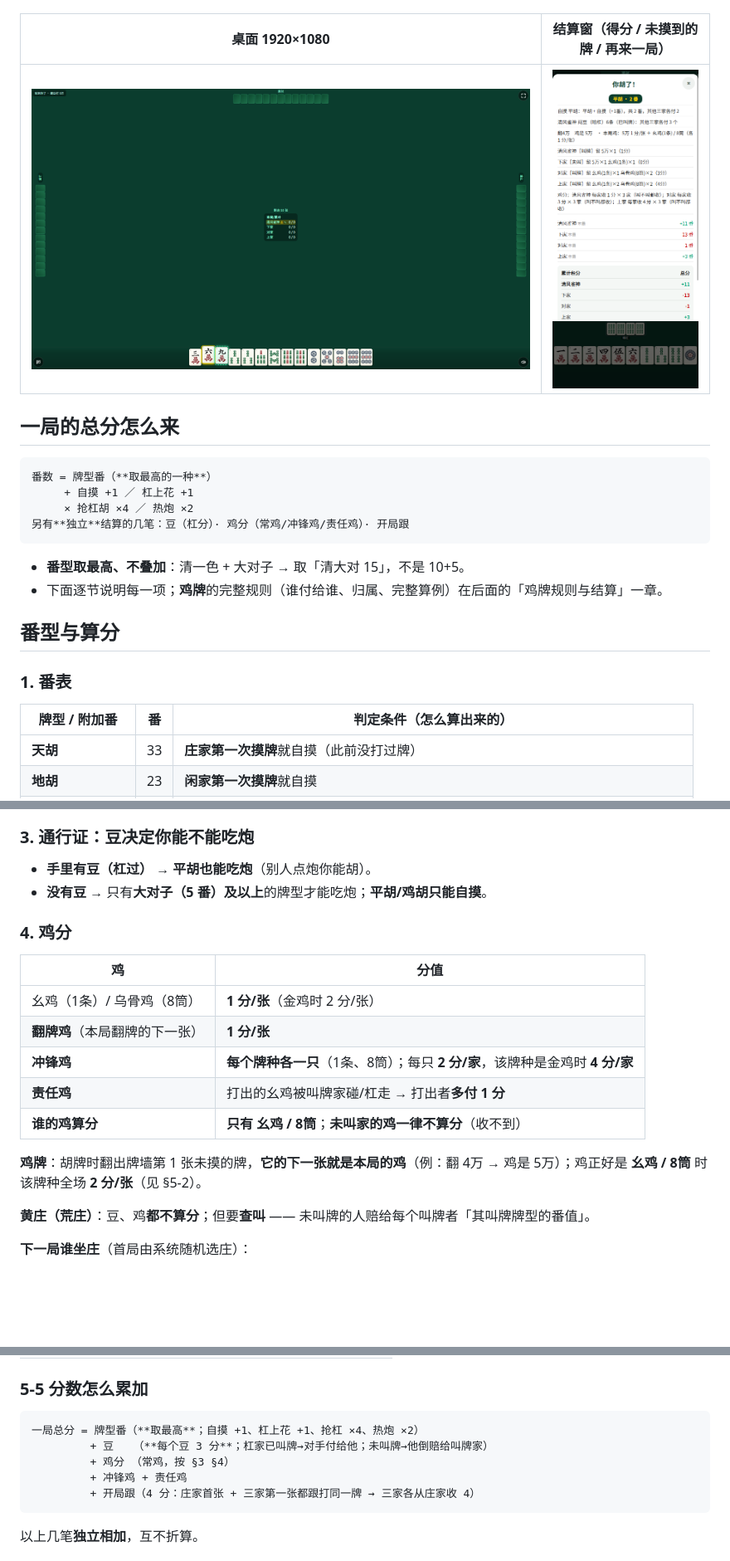
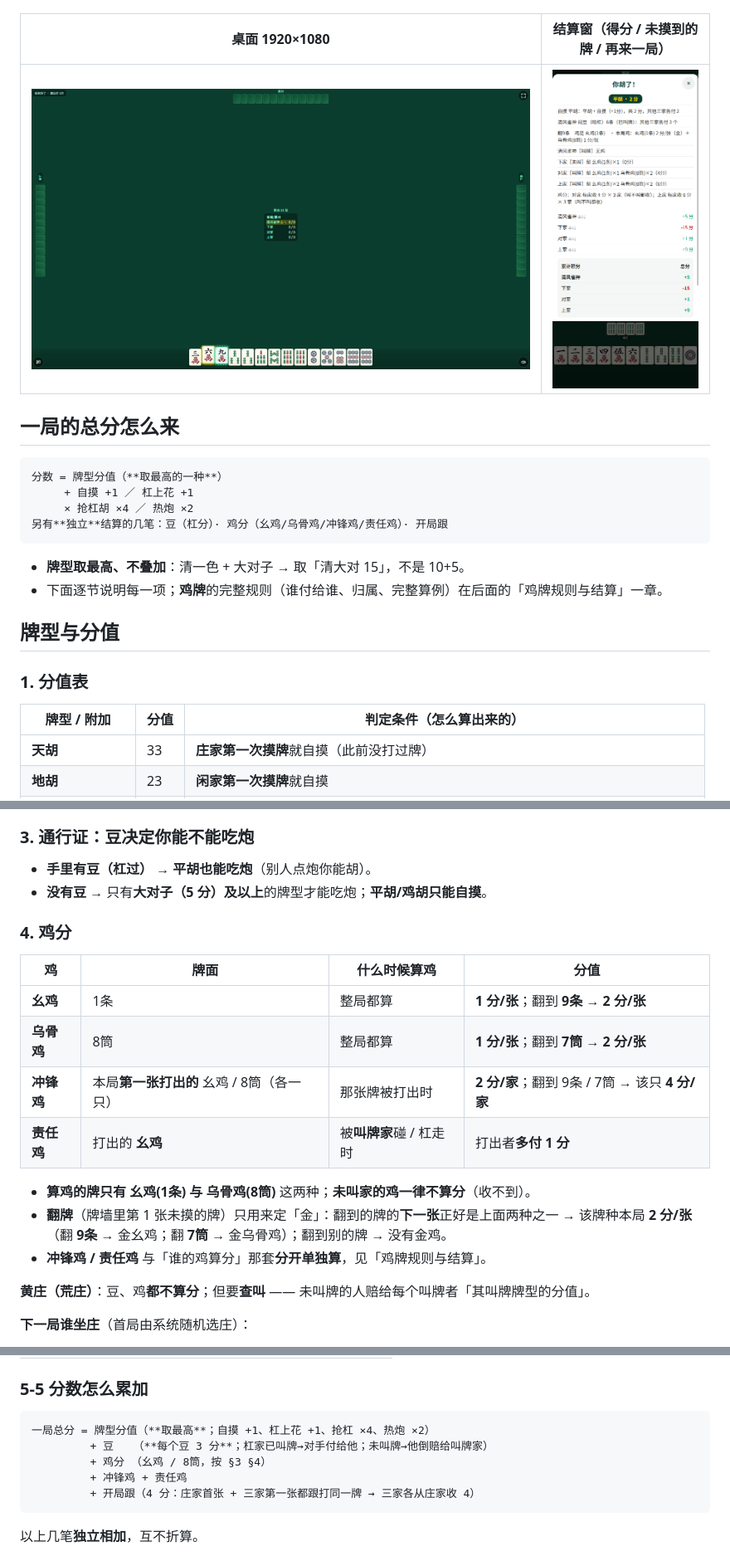
Before and after one commit to mobingchong/guiyang-zhuojimahjang, a Markdown page: README.md, 3 parts joined by grey strips. Shown at 83% size. GitHub-like rendering; pictures changed too: preview/竖屏-结算窗-得分-未摸到的牌-再来一局居中.png; blank space fills up the shorter version.

Commit message:
鸡只认 幺鸡/乌骨鸡：作废「翻牌鸡」（翻牌只定金鸡）；结算与 README 的「番」一律改「分」

````diff
--- a/README.md
+++ b/README.md
@@ -33,20 +33,20 @@
 ## 一局的总分怎么来
 
 ```
-番数 = 牌型番（**取最高的一种**）
+分数 = 牌型分值（**取最高的一种**）
      + 自摸 +1 ／ 杠上花 +1
      × 抢杠胡 ×4 ／ 热炮 ×2
-另有**独立**结算的几笔：豆（杠分）· 鸡分（常鸡/冲锋鸡/责任鸡）· 开局跟
+另有**独立**结算的几笔：豆（杠分）· 鸡分（幺鸡/乌骨鸡/冲锋鸡/责任鸡）· 开局跟
 ```
 
-- **番型取最高、不叠加**：清一色 + 大对子 → 取「清大对 15」，不是 10+5。
+- **牌型取最高、不叠加**：清一色 + 大对子 → 取「清大对 15」，不是 10+5。
 - 下面逐节说明每一项；**鸡牌**的完整规则（谁付给谁、归属、完整算例）在后面的「鸡牌规则与结算」一章。
 
-## 番型与算分
+## 牌型与分值
 
-### 1. 番表
+### 1. 分值表
 
-| 牌型 / 附加番 | 番 | 判定条件（怎么算出来的） |
+| 牌型 / 附加 | 分值 | 判定条件（怎么算出来的） |
 |---|---|---|
 | **天胡** | 33 | **庄家第一次摸牌**就自摸（此前没打过牌） |
 | **地胡** | 23 | **闲家第一次摸牌**就自摸 |
@@ -101,21 +101,23 @@
 ### 3. 通行证：豆决定你能不能吃炮
 
 - **手里有豆（杠过）** → **平胡也能吃炮**（别人点炮你能胡）。
-- **没有豆** → 只有**大对子（5 番）及以上**的牌型才能吃炮；**平胡/鸡胡只能自摸**。
+- **没有豆** → 只有**大对子（5 分）及以上**的牌型才能吃炮；**平胡/鸡胡只能自摸**。
 
 ### 4. 鸡分
 
-| 鸡 | 分值 |
-|---|---|
-| 幺鸡（1条）/ 乌骨鸡（8筒） | **1 分/张**（金鸡时 2 分/张） |
-| **翻牌鸡**（本局翻牌的下一张） | **1 分/张** |
-| **冲锋鸡** | **每个牌种各一只**（1条、8筒）；每只 **2 分/家**，该牌种是金鸡时 **4 分/家** |
-| **责任鸡** | 打出的幺鸡被叫牌家碰/杠走 → 打出者**多付 1 分** |
-| **谁的鸡算分** | **只有 幺鸡 / 8筒**；**未叫家的鸡一律不算分**（收不到） |
+| 鸡 | 牌面 | 什么时候算鸡 | 分值 |
+|---|---|---|---|
+| **幺鸡** | 1条 | 整局都算 | **1 分/张**；翻到 **9条** → **2 分/张** |
+| **乌骨鸡** | 8筒 | 整局都算 | **1 分/张**；翻到 **7筒** → **2 分/张** |
+| **冲锋鸡** | 本局**第一张打出的** 幺鸡 / 8筒（各一只） | 那张牌被打出时 | **2 分/家**；翻到 9条 / 7筒 → 该只 **4 分/家** |
+| **责任鸡** | 打出的 **幺鸡** | 被**叫牌家**碰 / 杠走时 | 打出者**多付 1 分** |
 
-**鸡牌**：胡牌时翻出牌墙第 1 张未摸的牌，**它的下一张就是本局的鸡**（例：翻 4万 → 鸡是 5万）；鸡正好是 **幺鸡 / 8筒** 时该牌种全场 **2 分/张**（见 §5-2）。
+- **算鸡的牌只有 幺鸡(1条) 与 乌骨鸡(8筒)** 这两种；**未叫家的鸡一律不算分**（收不到）。
+- **翻牌**（牌墙里第 1 张未摸的牌）只用来定「金」：翻到的牌的**下一张**正好是上面两种之一 → 该牌种本局
+  **2 分/张**（翻 **9条** → 金幺鸡；翻 **7筒** → 金乌骨鸡）；翻到别的牌 → 没有金鸡。
+- **冲锋鸡 / 责任鸡** 与「谁的鸡算分」那套**分开单独算**，见「鸡牌规则与结算」。
 
-**黄庄（荒庄）**：豆、鸡**都不算分**；但要**查叫** —— 未叫牌的人赔给每个叫牌者「其叫牌牌型的番值」。
+**黄庄（荒庄）**：豆、鸡**都不算分**；但要**查叫** —— 未叫牌的人赔给每个叫牌者「其叫牌牌型的分值」。
 
 **下一局谁坐庄**（首局由系统随机选庄）：
 
@@ -274,9 +267,9 @@
 ### 5-5 分数怎么累加
 
 ```
-一局总分 = 牌型番（**取最高**；自摸 +1、杠上花 +1、抢杠 ×4、热炮 ×2）
+一局总分 = 牌型分值（**取最高**；自摸 +1、杠上花 +1、抢杠 ×4、热炮 ×2）
          + 豆   （**每个豆 3 分**；杠家已叫牌→对手付给他；未叫牌→他倒赔给叫牌家）
-         + 鸡分 （常鸡，按 §3 §4）
+         + 鸡分 （幺鸡 / 8筒，按 §3 §4）
          + 冲锋鸡 + 责任鸡
          + 开局跟（4 分：庄家首张 + 三家第一张都跟打同一牌 → 三家各从庄家收 4）
 ```
````
Also changed, not shown: other parts of README.md (+21 -30 lines), 1 other file.
